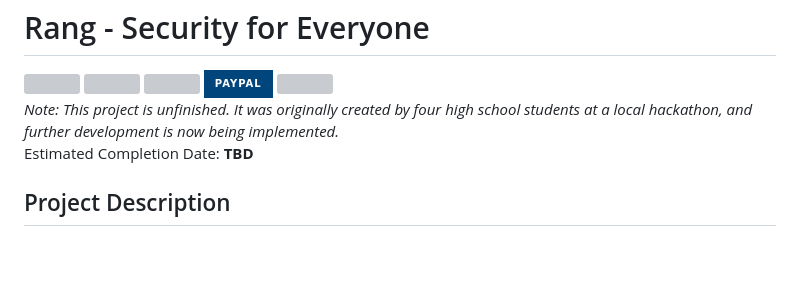
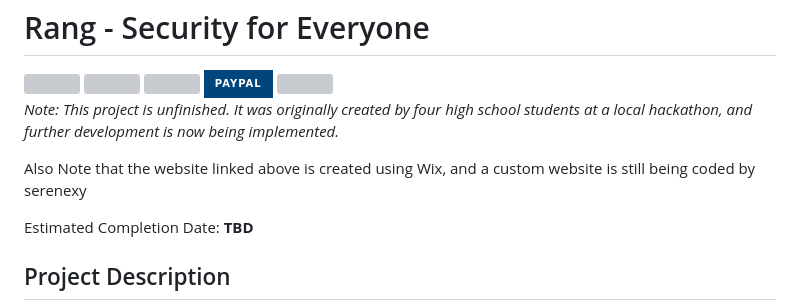
Before and after one commit to pairOfPants/RangSecurity, a Markdown page: README.md, the part around the change. GitHub-like rendering; badges without logos; blank space fills up the shorter version; grey boxes are pictures that could not be loaded.

Commit message:
Update README.md
Adding context to both websites

```diff
--- a/README.md
+++ b/README.md
@@ -9,7 +9,10 @@ gbb<h1 style="font-size:12px;"> Rang - Security for Everyone </h1>
  <img src="https://img.shields.io/badge/PayPal-00457C?style=for-the-badge&logo=paypal&logoColor=white" /></a>
  <a href="https://github.com/pairOfPants">
         <img src="https://img.shields.io/github/followers/pairOfPants?style=social"></a>
- <br><i>Note: This project is unfinished. It was originally created by four high school students at a local hackathon, and further development is now being implemented.</i> <br>
+ <br><i>Note: This project is unfinished. It was originally created by four high school students at a local hackathon, and further development is now being implemented.
+
+ Also Note that the website linked above is created using Wix, and a custom website is still being coded by serenexy </i> <br>
+
 Estimated Completion Date: <b>TBD</b>
 <h2 style="font-size:30px;"> Project Description </h2>
 Rang aims to take something that is overpriced and exploited, and make it accessible to everyone. Here at Rang, our mission is to help make information available and accessible to everyone, while doing so at an affordable price. We draw our inspirations from Ring Doorbells, and with our app, you can have equivalent power for a fraction of the cost.
```
